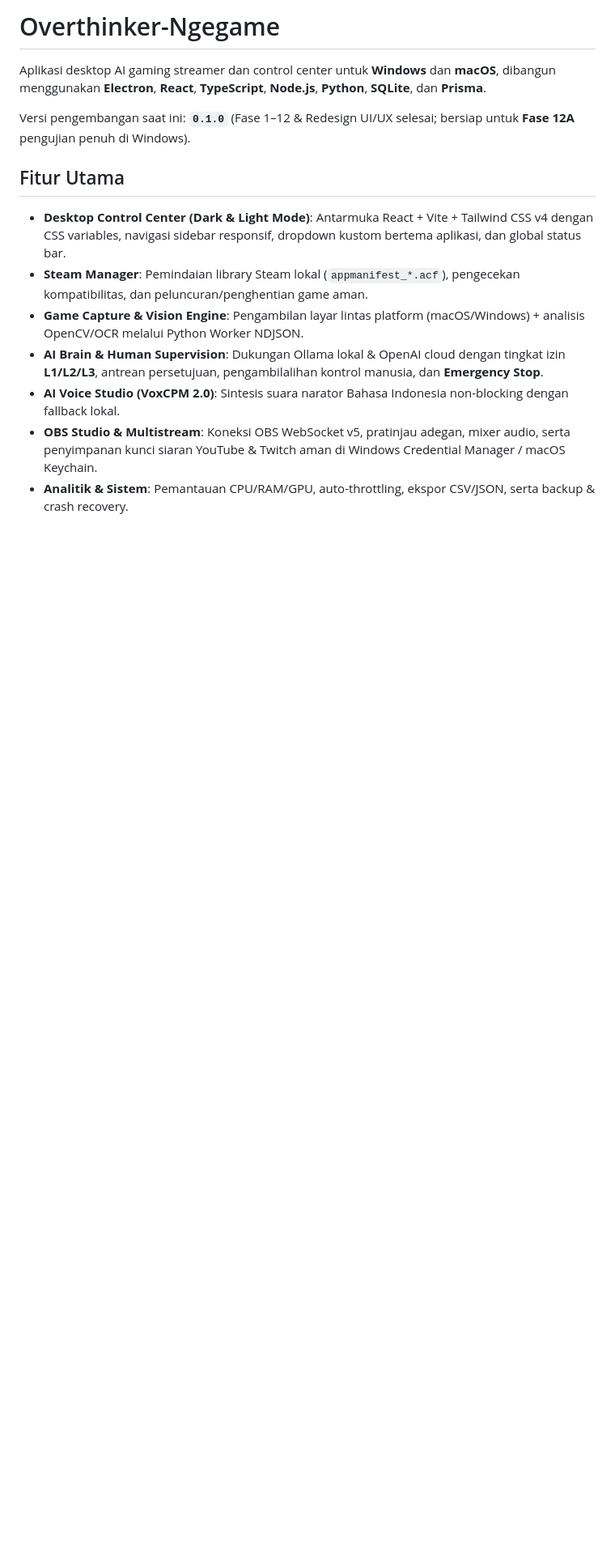
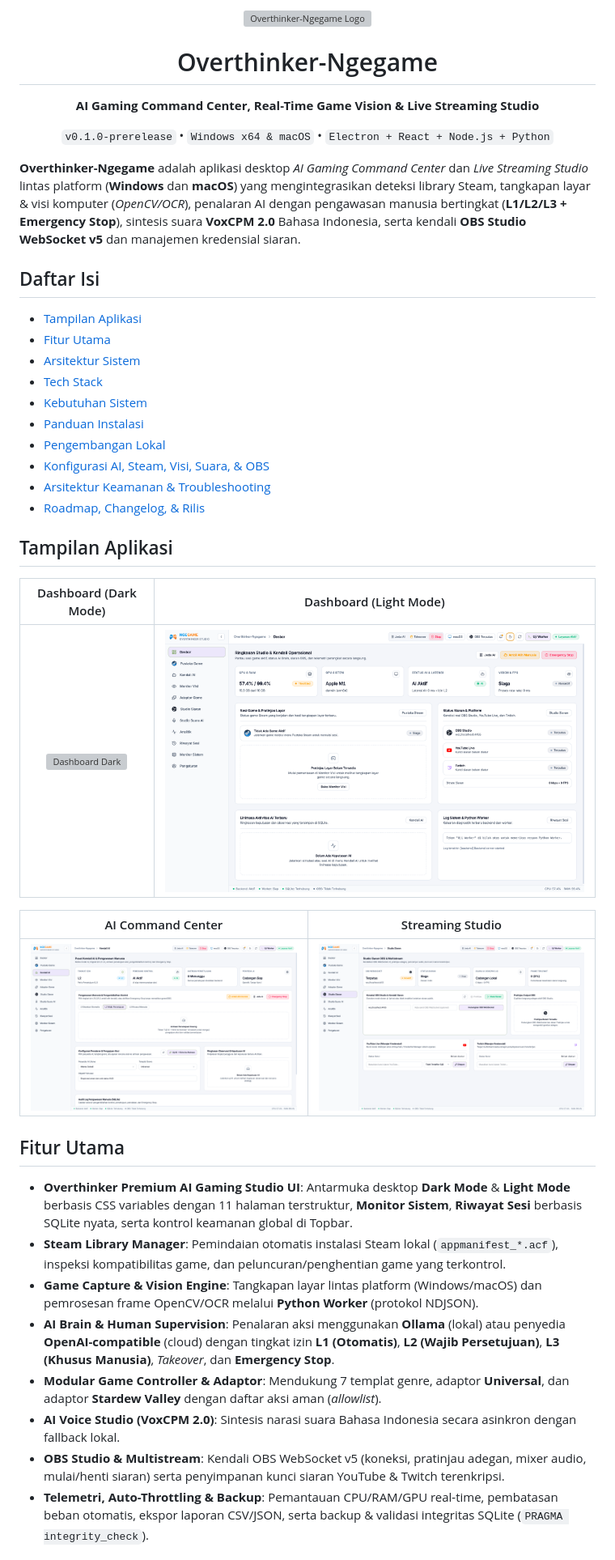
Before and after one commit to OverthinkerID/Ngegame, a Markdown page: README.md, the part around one of its changes. Shown at 81% size. Drawn GitHub-style; pictures changed too: docs/assets/screenshots/ai-command-center.png (added), docs/assets/screenshots/dashboard-light.png (added), docs/assets/screenshots/streaming-studio.png (added); blank space fills up the shorter version; grey boxes are pictures that could not be loaded.

```diff
--- a/README.md
+++ b/README.md
@@ -1,16 +1,45 @@
-# Overthinker-Ngegame
+<div align="center">
+  <img src="apps/desktop/assets/icon.png" alt="Overthinker-Ngegame Logo" width="88" />
+  <h1>Overthinker-Ngegame</h1>
+  <p><strong>AI Gaming Command Center, Real-Time Game Vision &amp; Live Streaming Studio</strong></p>
+  <p>
+    <code>v0.1.0-prerelease</code> &bull; <code>Windows x64 &amp; macOS</code> &bull; <code>Electron + React + Node.js + Python</code>
+  </p>
+</div>
 
-Aplikasi desktop AI gaming streamer dan control center untuk **Windows** dan **macOS**, dibangun menggunakan **Electron**, **React**, **TypeScript**, **Node.js**, **Python**, **SQLite**, dan **Prisma**.
+**Overthinker-Ngegame** adalah aplikasi desktop *AI Gaming Command Center* dan *Live Streaming Studio* lintas platform (**Windows** dan **macOS**) yang mengintegrasikan deteksi library Steam, tangkapan layar &amp; visi komputer (*OpenCV/OCR*), penalaran AI dengan pengawasan manusia bertingkat (**L1/L2/L3 + Emergency Stop**), sintesis suara **VoxCPM 2.0** Bahasa Indonesia, serta kendali **OBS Studio WebSocket v5** dan manajemen kredensial siaran.
 
-Versi pengembangan saat ini: **`0.1.0`** (Fase 1–12 & Redesign UI/UX selesai; bersiap untuk **Fase 12A** pengujian penuh di Windows).
+## Daftar Isi
+
+- [Tampilan Aplikasi](#tampilan-aplikasi)
+- [Fitur Utama](#fitur-utama)
+- [Arsitektur Sistem](#arsitektur-sistem)
+- [Tech Stack](#tech-stack)
+- [Kebutuhan Sistem](#kebutuhan-sistem)
+- [Panduan Instalasi](#panduan-instalasi)
+- [Pengembangan Lokal](#pengembangan-lokal)
+- [Konfigurasi AI, Steam, Visi, Suara, &amp; OBS](#konfigurasi-ai-steam-visi-suara--obs)
+- [Arsitektur Keamanan &amp; Troubleshooting](#arsitektur-keamanan--troubleshooting)
+- [Roadmap, Changelog, &amp; Rilis](#roadmap-changelog--rilis)
+
+## Tampilan Aplikasi
+
+| Dashboard (Dark Mode) | Dashboard (Light Mode) |
+| :---: | :---: |
+| ![Dashboard Dark](docs/assets/screenshots/dashboard-dark.png) | ![Dashboard Light](docs/assets/screenshots/dashboard-light.png) |
+
+| AI Command Center | Streaming Studio |
+| :---: | :---: |
+| ![AI Command Center](docs/assets/screenshots/ai-command-center.png) | ![Streaming Studio](docs/assets/screenshots/streaming-studio.png) |
 
 ## Fitur Utama
 
-- **Desktop Control Center (Dark & Light Mode)**: Antarmuka React + Vite + Tailwind CSS v4 dengan CSS variables, navigasi sidebar responsif, dropdown kustom bertema aplikasi, dan global status bar.
-- **Steam Manager**: Pemindaian library Steam lokal (`appmanifest_*.acf`), pengecekan kompatibilitas, dan peluncuran/penghentian game aman.
-- **Game Capture & Vision Engine**: Pengambilan layar lintas platform (macOS/Windows) + analisis OpenCV/OCR melalui Python Worker NDJSON.
-- **AI Brain & Human Supervision**: Dukungan Ollama lokal & OpenAI cloud dengan tingkat izin **L1/L2/L3**, antrean persetujuan, pengambilalihan kontrol manusia, dan **Emergency Stop**.
-- **AI Voice Studio (VoxCPM 2.0)**: Sintesis suara narator Bahasa Indonesia non-blocking dengan fallback lokal.
-- **OBS Studio & Multistream**: Koneksi OBS WebSocket v5, pratinjau adegan, mixer audio, serta penyimpanan kunci siaran YouTube & Twitch aman di Windows Credential Manager / macOS Keychain.
-- **Analitik & Sistem**: Pemantauan CPU/RAM/GPU, auto-throttling, ekspor CSV/JSON, serta backup & crash recovery.
+- **Overthinker Premium AI Gaming Studio UI**: Antarmuka desktop **Dark Mode** &amp; **Light Mode** berbasis CSS variables dengan 11 halaman terstruktur, **Monitor Sistem**, **Riwayat Sesi** berbasis SQLite nyata, serta kontrol keamanan global di Topbar.
+- **Steam Library Manager**: Pemindaian otomatis instalasi Steam lokal (`appmanifest_*.acf`), inspeksi kompatibilitas game, dan peluncuran/penghentian game yang terkontrol.
+- **Game Capture &amp; Vision Engine**: Tangkapan layar lintas platform (Windows/macOS) dan pemrosesan frame OpenCV/OCR melalui **Python Worker** (protokol NDJSON).
+- **AI Brain &amp; Human Supervision**: Penalaran aksi menggunakan **Ollama** (lokal) atau penyedia **OpenAI-compatible** (cloud) dengan tingkat izin **L1 (Otomatis)**, **L2 (Wajib Persetujuan)**, **L3 (Khusus Manusia)**, *Takeover*, dan **Emergency Stop**.
+- **Modular Game Controller &amp; Adaptor**: Mendukung 7 templat genre, adaptor **Universal**, dan adaptor **Stardew Valley** dengan daftar aksi aman (*allowlist*).
+- **AI Voice Studio (VoxCPM 2.0)**: Sintesis narasi suara Bahasa Indonesia secara asinkron dengan fallback lokal.
+- **OBS Studio &amp; Multistream**: Kendali OBS WebSocket v5 (koneksi, pratinjau adegan, mixer audio, mulai/henti siaran) serta penyimpanan kunci siaran YouTube &amp; Twitch terenkripsi.
+- **Telemetri, Auto-Throttling &amp; Backup**: Pemantauan CPU/RAM/GPU real-time, pembatasan beban otomatis, ekspor laporan CSV/JSON, serta backup &amp; validasi integritas SQLite (`PRAGMA integrity_check`).
 
```
Also changed, not shown: other parts of README.md (+64 -14 lines), docs/assets/screenshots/dashboard-dark.png.png (added), 1 other file.
